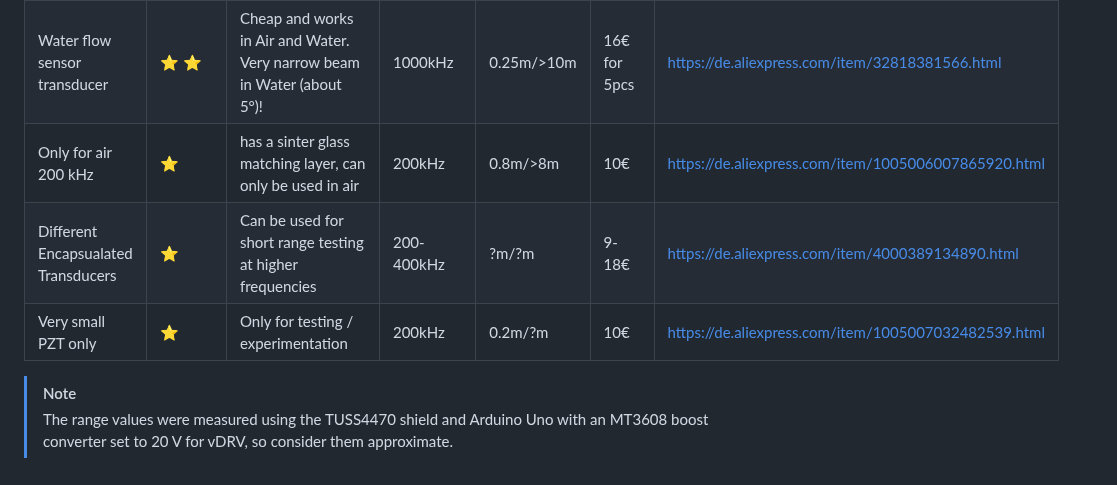
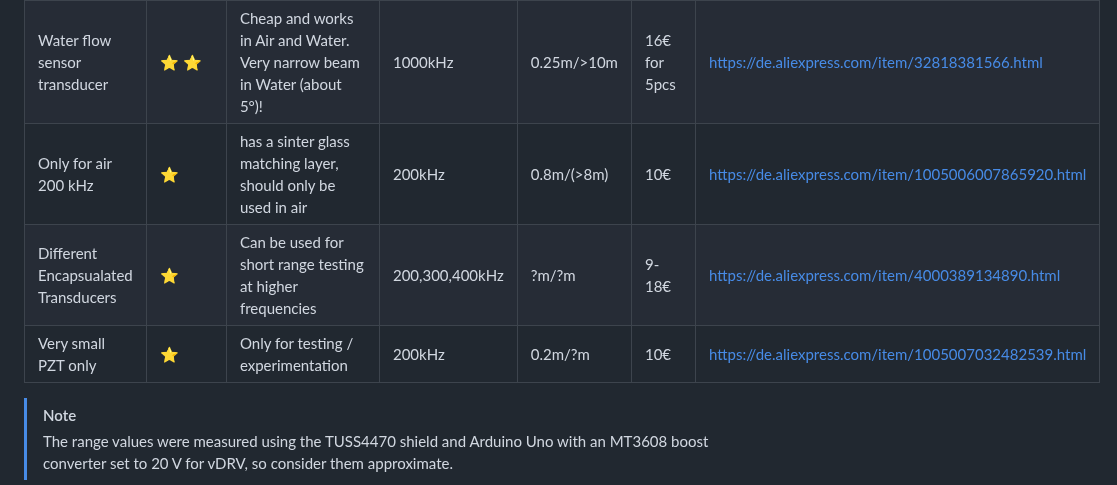
Before and after one commit to Neumi/open_echo, a Markdown page: README.md, the part around the change. Drawn GitHub-style.

```diff
--- a/README.md
+++ b/README.md
@@ -141,9 +141,9 @@ https://www.youtube.com/watch?v=ZtUkt8Q4EJE
 | Cheap Bathymetry 200kHz | ⭐ ⭐ ⭐ | good range, good price/performance, hard to order | 200kHz | 2m/>30m | 25€ | https://www.alibaba.com/product-detail/Range-customization-lakes-river-surveys-no_1600829423846.html |
 | Cheap Car Parking Sensor | ⭐ ⭐ | Great for air, also works in water (not recommended) | 40kHz | >7m/>30m | 5€ | https://de.aliexpress.com/item/1005006546490802.html |
 | Water flow sensor transducer | ⭐ ⭐ | Cheap and works in Air and Water. Very narrow beam in Water (about 5°)! | 1000kHz | 0.25m/>10m | 16€ for 5pcs | https://de.aliexpress.com/item/32818381566.html |
-| Only for air 200 kHz | ⭐ | has a sinter glass matching layer, can only be used in air | 200kHz | 0.8m/>8m | 10€ | https://de.aliexpress.com/item/1005006007865920.html |
-| Different Encapsualated Transducers | ⭐| Can be used for short range testing at higher frequencies | 200-400kHz | ?m/?m | 9-18€ | https://de.aliexpress.com/item/4000389134890.html |
-| Very small PZT only | ⭐ | Only for testing / experimentation| 200kHz | 0.2m/?m | 10€ | https://de.aliexpress.com/item/1005007032482539.html |
+| Only for air 200 kHz | ⭐ | has a sinter glass matching layer, should only be used in air | 200kHz | 0.8m/(>8m) | 10€ | https://de.aliexpress.com/item/1005006007865920.html |
+| Different Encapsualated Transducers | ⭐| Can be used for short range testing at higher frequencies | 200,300,400kHz | ?m/?m | 9-18€ | https://de.aliexpress.com/item/4000389134890.html |
+| Very small PZT only | ⭐ | Only for testing / experimentation | 200kHz | 0.2m/?m | 10€ | https://de.aliexpress.com/item/1005007032482539.html |
 
 > [!Note]
 > The range values were measured using the TUSS4470 shield and Arduino Uno with an MT3608 boost converter set to 20 V for vDRV, so consider them approximate.
```
